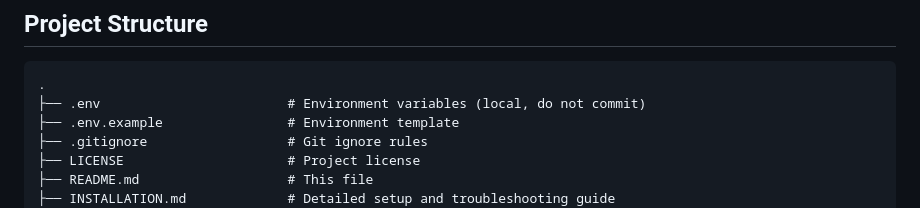
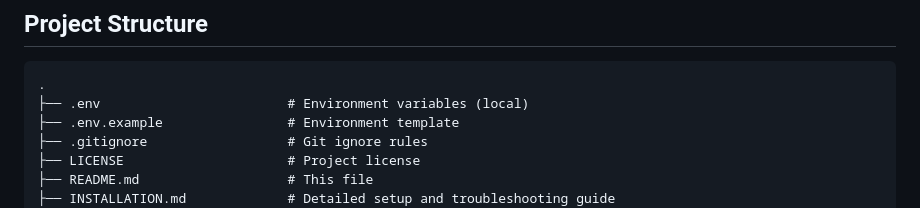
Before and after one commit to MohammedHamza0/PaxeraHealth-AI, a Markdown page: README.md, the part around the change. Drawn GitHub-style.

````diff
--- a/README.md
+++ b/README.md
@@ -20,7 +20,7 @@ The application is built on a robust architecture featuring a decoupled frontend
 ## Project Structure
 ```
 .
-├── .env                        # Environment variables (local, do not commit)
+├── .env                        # Environment variables (local)
 ├── .env.example                # Environment template
 ├── .gitignore                  # Git ignore rules
 ├── LICENSE                     # Project license
````
